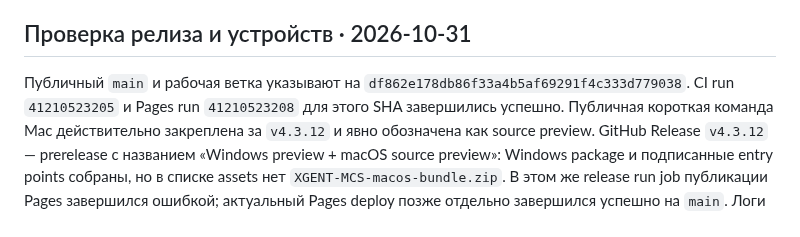
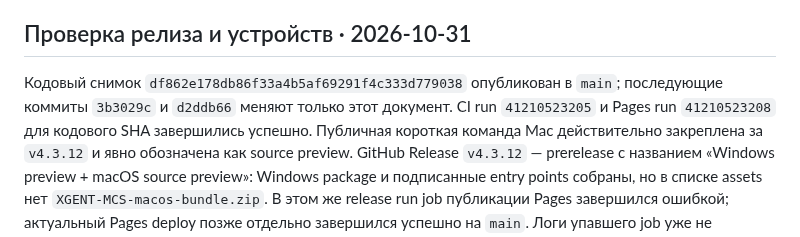
Before and after one commit to invinby/XIDER, a Markdown page: docs/MAC-REMOTE-UPDATES.md, the part around the change. Rendered like a GitHub page.

Commit message:
docs: align verification snapshot with main

```diff
--- a/docs/MAC-REMOTE-UPDATES.md
+++ b/docs/MAC-REMOTE-UPDATES.md
@@ -244,8 +244,9 @@ Telegram → устройство не подтверждены.
 
 ## Проверка релиза и устройств · 2026-10-31
 
-Публичный `main` и рабочая ветка указывают на `df862e178db86f33a4b5af69291f4c333d779038`.
-CI run `41210523205` и Pages run `41210523208` для этого SHA завершились успешно.
+Кодовый снимок `df862e178db86f33a4b5af69291f4c333d779038` опубликован в `main`;
+последующие коммиты `3b3029c` и `d2ddb66` меняют только этот документ. CI run
+`41210523205` и Pages run `41210523208` для кодового SHA завершились успешно.
 Публичная короткая команда Mac действительно закреплена за `v4.3.12` и явно
 обозначена как source preview. GitHub Release `v4.3.12` — prerelease с названием
 «Windows preview + macOS source preview»: Windows package и подписанные entry
```
